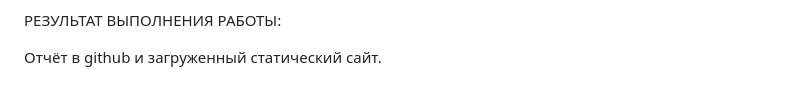
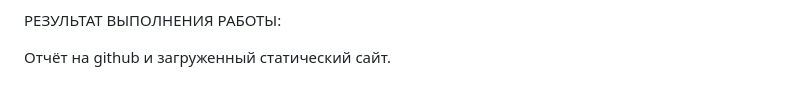
Before and after one commit to Lohinius/homework-IIT, a Markdown page: README.md, the part around the change. GitHub-like rendering.

```diff
--- a/README.md
+++ b/README.md
@@ -63,4 +63,4 @@
 
   РЕЗУЛЬТАТ ВЫПОЛНЕНИЯ РАБОТЫ:
 
-  Отчёт в github и загруженный статический сайт.
+  Отчёт на github и загруженный статический сайт.
```
